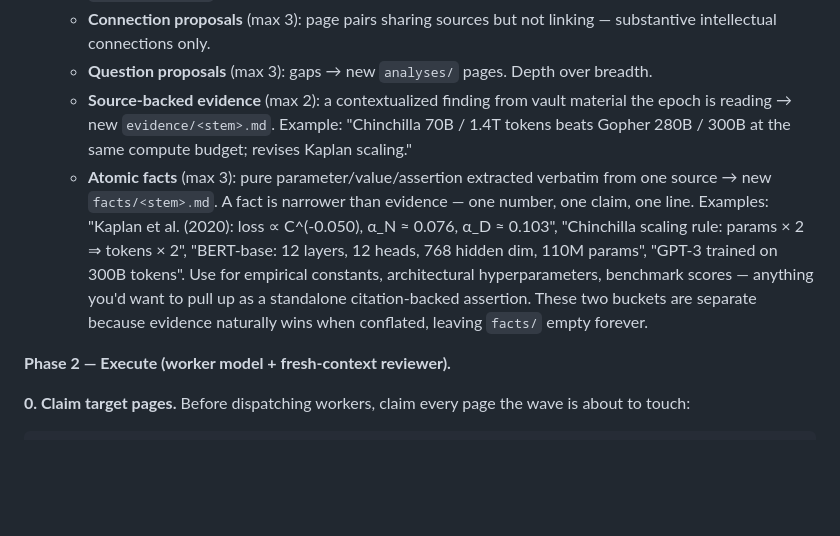
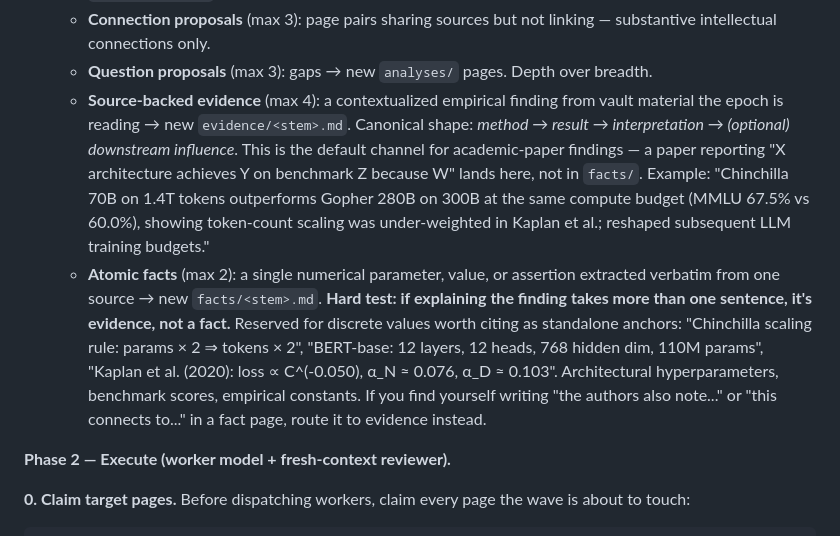
Before and after one commit to benjsmith/curiosity-engine, a Markdown page: SKILL.md, the part around the change. Rendered like a GitHub page; blank space fills up the shorter version.

```diff
--- a/SKILL.md
+++ b/SKILL.md
@@ -256,8 +256,8 @@ Worker + reviewer prompt templates live in `.curator/prompts.md` — read them v
    - **Frontier targets** (adaptive cap: `min(10, ceil(orphan_source_count / 20))`, min 3): orphan source stubs + uncited vault sources → which concept/entity page should incorporate them via citation AND `[[source-stem]]` wikilink. After a bulk ingest the cap opens to ~5; on a mature wiki it stays at 3.
    - **Connection proposals** (max 3): page pairs sharing sources but not linking — substantive intellectual connections only.
    - **Question proposals** (max 3): gaps → new `analyses/` pages. Depth over breadth.
-   - **Source-backed evidence** (max 2): a contextualized finding from vault material the epoch is reading → new `evidence/<stem>.md`. Example: "Chinchilla 70B / 1.4T tokens beats Gopher 280B / 300B at the same compute budget; revises Kaplan scaling."
-   - **Atomic facts** (max 3): pure parameter/value/assertion extracted verbatim from one source → new `facts/<stem>.md`. A fact is narrower than evidence — one number, one claim, one line. Examples: "Kaplan et al. (2020): loss ∝ C^(-0.050), α_N ≈ 0.076, α_D ≈ 0.103", "Chinchilla scaling rule: params × 2 ⇒ tokens × 2", "BERT-base: 12 layers, 12 heads, 768 hidden dim, 110M params", "GPT-3 trained on 300B tokens". Use for empirical constants, architectural hyperparameters, benchmark scores — anything you'd want to pull up as a standalone citation-backed assertion. These two buckets are separate because evidence naturally wins when conflated, leaving `facts/` empty forever.
+   - **Source-backed evidence** (max 4): a contextualized empirical finding from vault material the epoch is reading → new `evidence/<stem>.md`. Canonical shape: *method → result → interpretation → (optional) downstream influence*. This is the default channel for academic-paper findings — a paper reporting "X architecture achieves Y on benchmark Z because W" lands here, not in `facts/`. Example: "Chinchilla 70B on 1.4T tokens outperforms Gopher 280B on 300B at the same compute budget (MMLU 67.5% vs 60.0%), showing token-count scaling was under-weighted in Kaplan et al.; reshaped subsequent LLM training budgets."
+   - **Atomic facts** (max 2): a single numerical parameter, value, or assertion extracted verbatim from one source → new `facts/<stem>.md`. **Hard test: if explaining the finding takes more than one sentence, it's evidence, not a fact.** Reserved for discrete values worth citing as standalone anchors: "Chinchilla scaling rule: params × 2 ⇒ tokens × 2", "BERT-base: 12 layers, 12 heads, 768 hidden dim, 110M params", "Kaplan et al. (2020): loss ∝ C^(-0.050), α_N ≈ 0.076, α_D ≈ 0.103". Architectural hyperparameters, benchmark scores, empirical constants. If you find yourself writing "the authors also note..." or "this connects to..." in a fact page, route it to evidence instead.
 
 **Phase 2 — Execute (worker model + fresh-context reviewer).**
 
```
Also changed, not shown: template/prompts.md (+21 -11 lines).
